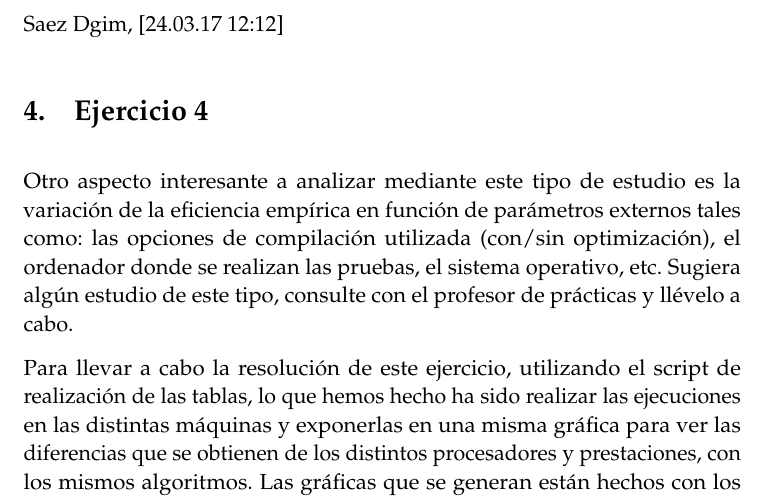
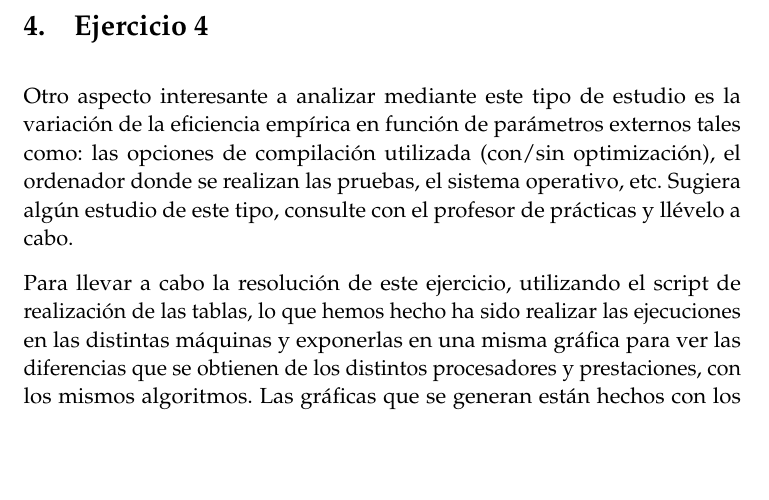
Before and after one commit to pedrobn23/PracticasAlg, a LaTeX document (Practica1/presentacion/P1Alg.tex): part of page 15 of 20, cut at the place of the change, the shorter picture padded with empty space. Compiled offline with pdfLaTeX.

Commit message:
Mini cambio

```diff
--- a/Practica1/presentacion/P1Alg.tex
+++ b/Practica1/presentacion/P1Alg.tex
@@ -427,7 +426,7 @@ b = 0,92649353651508
 \end{array}$
 \end{tabular}
 \end{center}
-Saez Dgim, [24.03.17 12:12]
+
 \section{Ejercicio 4}
 Otro aspecto interesante a analizar mediante este tipo de estudio es la variación de la eficiencia empírica en función de parámetros externos tales como: las opciones de compilación utilizada (con/sin optimización), el ordenador donde se realizan las pruebas, el sistema operativo, etc. Sugiera algún estudio de este tipo, consulte con el profesor de prácticas y llévelo a cabo.
 
```
Also changed, not shown: Practica1/presentacion/P1Alg.tex (1 more changed lines).
